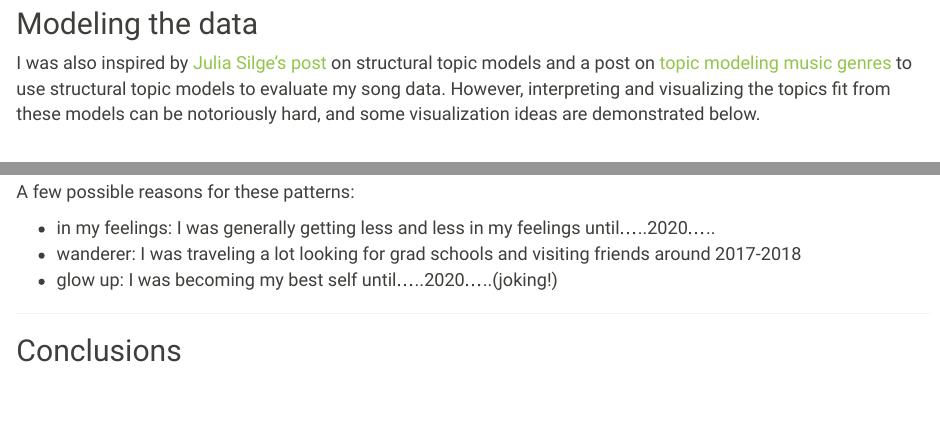
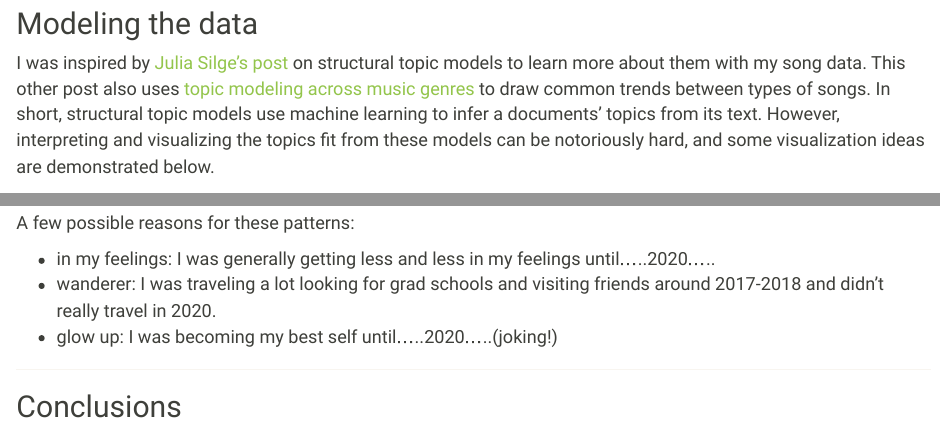
Before and after one commit to dbturner/blog, an R Markdown document (2March2021_spotify_100_stm.Rmd): the page in a window 1100 px wide, from 2440 px down, and a second part further down, joined at a grey line. Rendered offline with R 4.5, knitr and Pandoc, with nearby package versions; some code elsewhere in the file could not run offline.

Commit message:
Update conclusions

```diff
--- a/2March2021_spotify_100_stm.Rmd
+++ b/2March2021_spotify_100_stm.Rmd
@@ -273,7 +273,7 @@ lyrics_dfm_en <- lyrics_en %>%
 
 ## Modeling the data
 
-I was also inspired by [Julia Silge’s post](https://juliasilge.com/blog/evaluating-stm/) on structural topic models and a post on [topic modeling music genres](https://towardsdatascience.com/text-analytics-topic-modelling-on-music-genres-song-lyrics-deb82c86caa2) to use structural topic models to evaluate my song data. However, interpreting and visualizing the topics fit from these models can be notoriously hard, and some visualization ideas are demonstrated below.
+I was inspired by [Julia Silge’s post](https://juliasilge.com/blog/evaluating-stm/) on structural topic models to learn more about them with my song data. This other post also uses [topic modeling across music genres](https://towardsdatascience.com/text-analytics-topic-modelling-on-music-genres-song-lyrics-deb82c86caa2) to draw common trends between types of songs. In short, structural topic models use machine learning to infer a documents' topics from its text. However, interpreting and visualizing the topics fit from these models can be notoriously hard, and some visualization ideas are demonstrated below.
 
 <br>
 To model my Top 100 Songs, we'll need to determine what is the "best" number of topics (_K_) that describe the data. These five values for K here are fairly arbitrary (so much as 15 topics is not that different from 16 topics). I spent a long time running a bunch of models not shown here with different values for _K_.
@@ -562,7 +562,7 @@ anim_save("time.gif", time, duration = 9.5)
 A few possible reasons for these patterns:
 
 - in my feelings: I was generally getting less and less in my feelings until.....2020.....
-- wanderer: I was traveling a lot looking for grad schools and visiting friends around 2017-2018
+- wanderer: I was traveling a lot looking for grad schools and visiting friends around 2017-2018 and didn't really travel in 2020.
 - glow up: I was becoming my best self until.....2020.....(joking!)
 
 <hr>
```
Also changed, not shown: 2March2021_spotify_100_stm.html.
